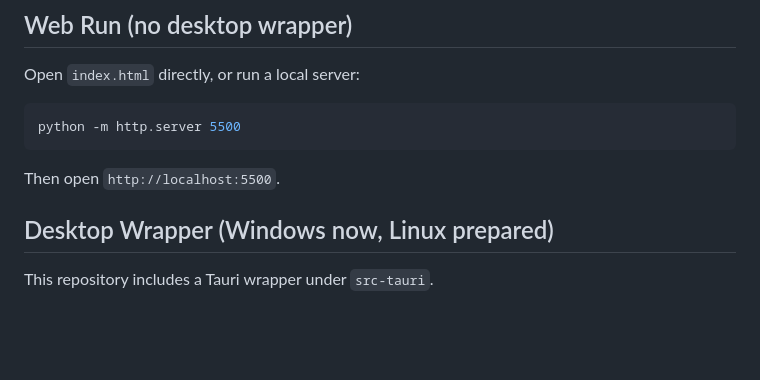
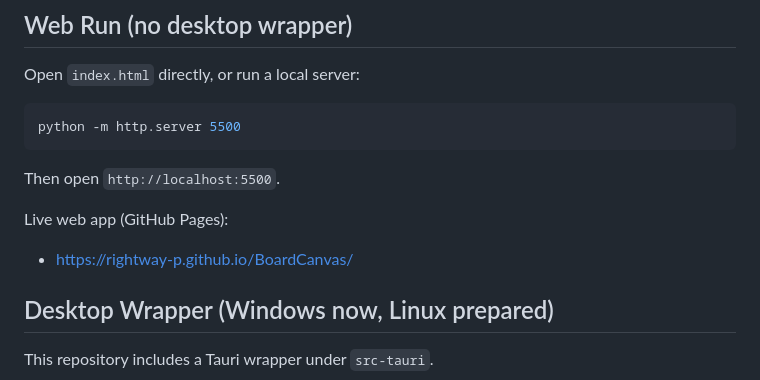
Before and after one commit to rightway-p/BoardCanvas, a Markdown page: README.md, the part around the change. Rendered like a GitHub page; blank space fills up the shorter version.

Commit message:
docs: add GitHub Pages URL to README

````diff
--- a/README.md
+++ b/README.md
@@ -25,6 +25,10 @@ python -m http.server 5500
 ```
 
 Then open `http://localhost:5500`.
+
+Live web app (GitHub Pages):
+
+- https://rightway-p.github.io/BoardCanvas/
 
 ## Desktop Wrapper (Windows now, Linux prepared)
 
````
